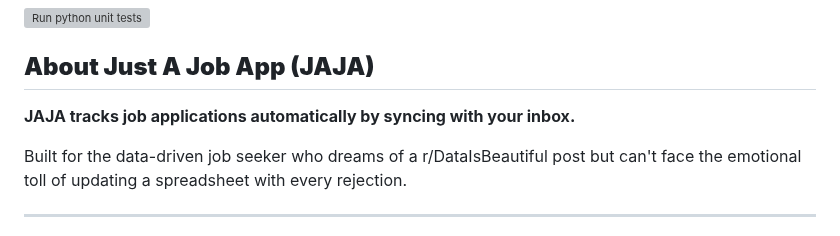
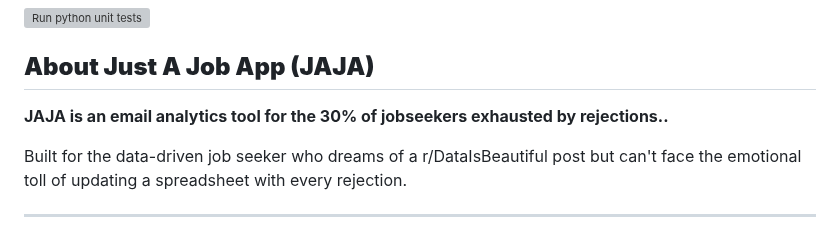
Before and after one commit to sprat-kv/jobseeker-analytics, a Markdown page: README.md, the part around the change. GitHub-like rendering; grey boxes are pictures that could not be loaded.

```diff
--- a/README.md
+++ b/README.md
@@ -2,7 +2,7 @@
 
 ## **About Just A Job App (JAJA)**
 
-**JAJA tracks job applications automatically by syncing with your inbox.**
+**JAJA is an email analytics tool for the 30% of jobseekers exhausted by rejections..**
 
 Built for the data-driven job seeker who dreams of a r/DataIsBeautiful post but can't face the emotional toll of updating a spreadsheet with every rejection.
 
```
